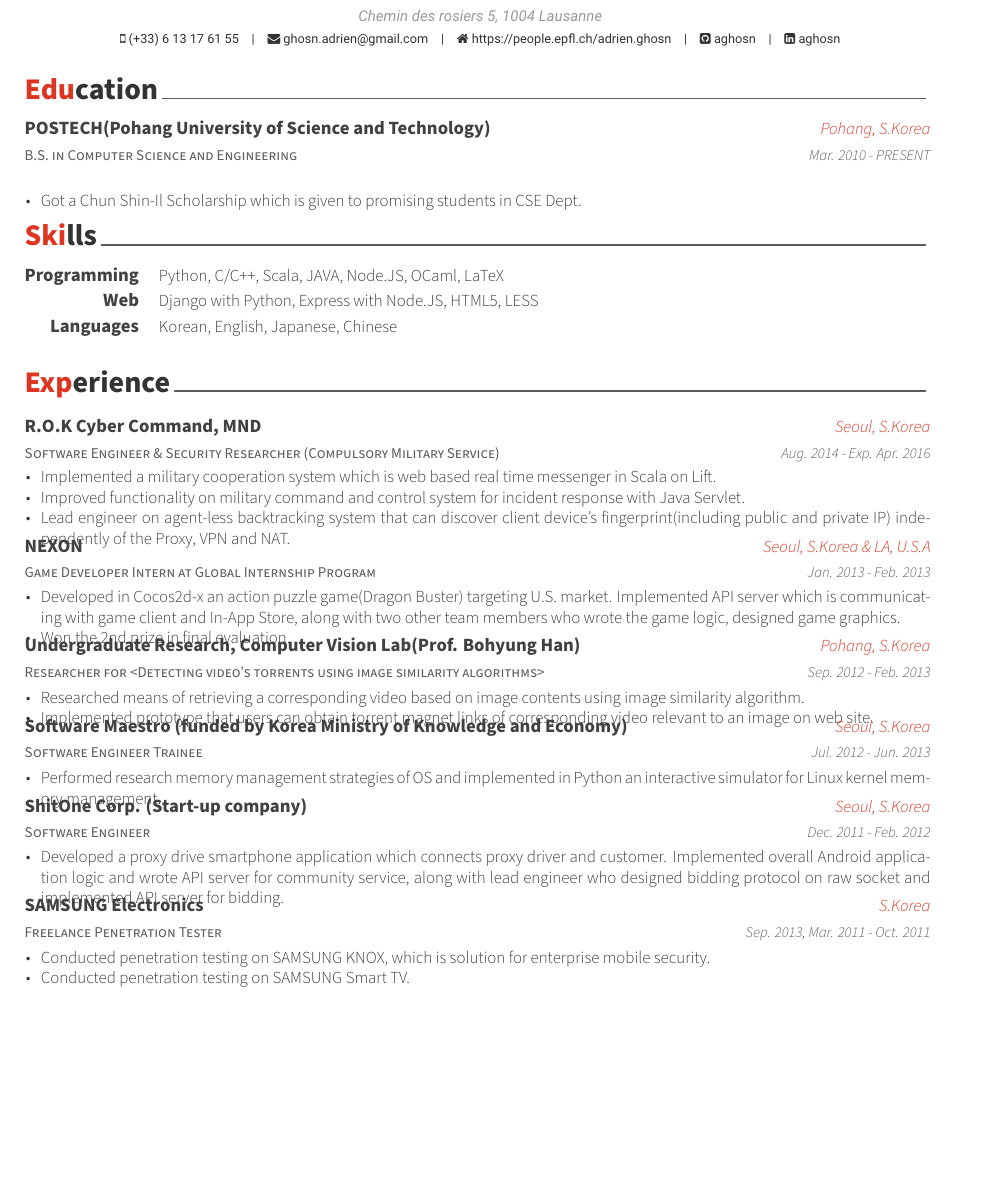
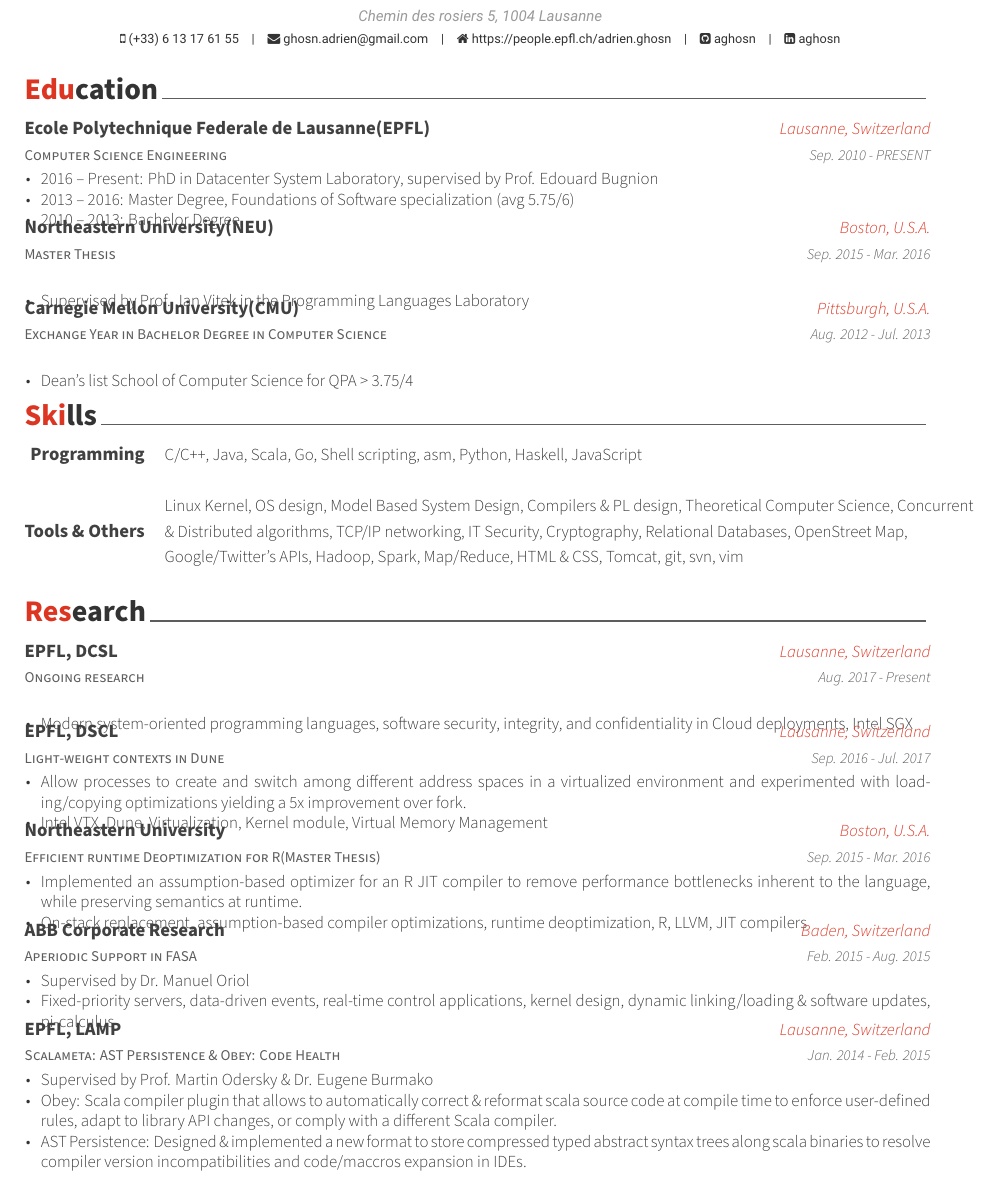
Before and after one commit to aghosn/CV, a LaTeX CV (resume_cv.tex, which reads cv-sections/education.tex, cv-sections/experience.tex, cv-sections/skills.tex): part of page 1 of 3, cut so that both start at the same text, the shorter picture padded with empty space. Compiled offline with XeLaTeX; a missing font is replaced by an installed copy or a similar font.

Commit message:
Filling the latex

```diff
--- a/cv-sections/education.tex
+++ b/cv-sections/education.tex
@@ -13,15 +13,40 @@
 %------------------------------------------------
 
 \cventry
-{B.S. in Computer Science and Engineering} % Degree
-{POSTECH(Pohang University of Science and Technology)} % Institution
-{Pohang, S.Korea} % Location
-{Mar. 2010 - PRESENT} % Date(s)
+{Computer Science Engineering} % Degree
+{Ecole Polytechnique Federale de Lausanne(EPFL)} % Institution
+{Lausanne, Switzerland} % Location
+{Sep. 2010 - PRESENT} % Date(s)
 { % Description(s) bullet points
 \begin{cvitems}
-\item {Got a Chun Shin-Il Scholarship which is given to promising students in CSE Dept.}
+\item {2016 -- Present: PhD in Datacenter System Laboratory, supervised by Prof. Edouard Bugnion}
+\item {2013 -- 2016: Master Degree, Foundations of Software specialization (avg 5.75/6)}
+\item {2010 -- 2013: Bachelor Degree}
 \end{cvitems}
 }
+
+\cventry
+{Master Thesis}
+{Northeastern University(NEU)}
+{Boston, U.S.A.}
+{Sep. 2015 - Mar. 2016}
+{
+	\begin{cvitems}
+	\item{Supervised by Prof. Jan Vitek in the Programming Languages Laboratory}
+	\end{cvitems}
+}
+
+\cventry
+{Exchange Year in Bachelor Degree in Computer Science}
+{Carnegie Mellon University(CMU)}
+{Pittsburgh, U.S.A.}
+{Aug. 2012 - Jul. 2013}
+{
+	\begin{cvitems}
+	\item{Dean's list School of Computer Science for QPA > 3.75/4}
+	\end{cvitems}
+}
+
 
 %------------------------------------------------
 
--- a/cv-sections/experience.tex
+++ b/cv-sections/experience.tex
@@ -2,7 +2,7 @@
 %	SECTION TITLE
 %----------------------------------------------------------------------------------------
 
-\cvsection{Experience}
+\cvsection{Research}
 
 %----------------------------------------------------------------------------------------
 %	SECTION CONTENT
@@ -11,88 +11,67 @@
 \begin{cventries}
 
 %------------------------------------------------
-
 \cventry
-{Software Engineer \& Security Researcher (Compulsory Military Service)} % Job title
-{R.O.K Cyber Command, MND} % Organization
-{Seoul, S.Korea} % Location
-{Aug. 2014 - Exp. Apr. 2016} % Date(s)
-{ % Description(s) of tasks/responsibilities
+{Ongoing research}
+{EPFL, DCSL}
+{Lausanne, Switzerland}
+{Aug. 2017 - Present}
+{
 	\begin{cvitems}
-\item {Implemented a military cooperation system which is web based real time messenger in Scala on Lift.}
-\item {Improved functionality on military command and control system for incident response with Java Servlet.}
-\item {Lead engineer on agent-less backtracking system that can discover client device's fingerprint(including public and private IP) independently of the Proxy, VPN and NAT.}
+	\item{Modern system-oriented programming languages, software security, integrity, and confidentiality in Cloud deployments, Intel SGX}
 	\end{cvitems}
 }
 
-%------------------------------------------------
 
 \cventry
-{Game Developer Intern at Global Internship Program} % Job title
-{NEXON} % Organization
-{Seoul, S.Korea \& LA, U.S.A} % Location
-{Jan. 2013 - Feb. 2013} % Date(s)
-{ % Description(s) of tasks/responsibilities
+{Light-weight contexts in Dune}
+{EPFL, DSCL}
+{Lausanne, Switzerland}
+{Sep. 2016 - Jul. 2017}
+{
 	\begin{cvitems}
-\item {Developed in Cocos2d-x an action puzzle game(Dragon Buster) targeting U.S. market. Implemented API server which is communicating with game client and In-App Store, along with two other team members who wrote the game logic, designed game graphics.}
-\item {Won the 2nd prize in final evaluation.}
+	\item{Allow processes to create and switch among different address spaces in a virtualized environment and experimented with loading/copying optimizations yielding a 5x improvement over fork.}
+	\item{Intel VTX, Dune, Virtualization, Kernel module, Virtual Memory Management}
 	\end{cvitems}
 }
 
-%------------------------------------------------
-
 \cventry
-{Researcher for <Detecting video’s torrents using image similarity algorithms>} % Job title
-{Undergraduate Research, Computer Vision Lab(Prof. Bohyung Han)} % Organization
-{Pohang, S.Korea} % Location
-{Sep. 2012 - Feb. 2013} % Date(s)
+{Efficient runtime Deoptimization for R(Master Thesis)} % Job title
+{Northeastern University} % Organization
+{Boston, U.S.A.} % Location
+{Sep. 2015 - Mar. 2016} % Date(s)
 { % Description(s) of tasks/responsibilities
 \begin{cvitems}
-\item {Researched means of retrieving a corresponding video based on image contents using image similarity algorithm.}
-\item {Implemented prototype that users can obtain torrent magnet links of corresponding video relevant to an image on web site.}
+\item{Implemented an assumption-based optimizer for an R JIT compiler to remove performance bottlenecks inherent to the language, while preserving semantics at runtime.}
+\item {On-stack replacement, assumption-based compiler optimizations, runtime deoptimization, R, LLVM, JIT compilers}
 \end{cvitems}
 }
 
-%------------------------------------------------
-
 \cventry
-{Software Engineer Trainee} % Job title
-{Software Maestro (funded by Korea Ministry of Knowledge and Economy)} % Organization
-{Seoul, S.Korea} % Location
-{Jul. 2012 - Jun. 2013} % Date(s)
-{ % Description(s) of tasks/responsibilities
+{Aperiodic Support in FASA}
+{ABB Corporate Research}
+{Baden, Switzerland}
+{Feb. 2015 - Aug. 2015}
+{
 	\begin{cvitems}
-\item {Performed research memory management strategies of OS and implemented in Python an interactive simulator for Linux kernel memory management.}
+	\item{Supervised by Dr. Manuel Oriol}
+	\item{Fixed-priority servers, data-driven events, real-time control applications, kernel design, dynamic linking/loading \& software updates, pi-calculus}
 	\end{cvitems}
 }
 
-%------------------------------------------------
-
 \cventry
-{Software Engineer} % Job title
-{ShitOne Corp. (Start-up company)} % Organization
-{Seoul, S.Korea} % Location
-{Dec. 2011 - Feb. 2012} % Date(s)
-{ % Description(s) of tasks/responsibilities
+{Scalameta: AST Persistence \& Obey: Code Health}
+{EPFL, LAMP}
+{Lausanne, Switzerland}
+{Jan. 2014 - Feb. 2015}
+{
 	\begin{cvitems}
-\item {Developed a proxy drive smartphone application which connects proxy driver and customer. Implemented overall Android application logic and wrote API server for community service, along with lead engineer who designed bidding protocol on raw socket and implemented API server for bidding.}
+	\item{Supervised by Prof. Martin Odersky \& Dr. Eugene Burmako}
+	\item{Obey: Scala compiler plugin that allows to automatically correct \& reformat scala source code at compile time to enforce user-defined rules, adapt to library API changes, or comply with a different Scala compiler.}
+	\item{AST Persistence: Designed \& implemented a new format to store compressed typed abstract syntax trees along scala binaries to resolve compiler version incompatibilities and code/maccros expansion in IDEs.}
 	\end{cvitems}
 }
 
-%------------------------------------------------
 
-\cventry
-{Freelance Penetration Tester} % Job title
-{SAMSUNG Electronics} % Organization
-{S.Korea} % Location
-{Sep. 2013, Mar. 2011 - Oct. 2011} % Date(s)
-{ % Description(s) of tasks/responsibilities
-\begin{cvitems}
-\item {Conducted penetration testing on SAMSUNG KNOX, which is solution for enterprise mobile security.}
-\item {Conducted penetration testing on SAMSUNG Smart TV.}
-\end{cvitems}
-}
-
-%------------------------------------------------
 
 \end{cventries}
--- a/cv-sections/skills.tex
+++ b/cv-sections/skills.tex
@@ -14,20 +14,15 @@
 
 \cvskill
 {Programming} % Category
-{Python, C/C++, Scala, JAVA, Node.JS, OCaml, LaTeX} % Skills
+{C/C++, Java, Scala, Go, Shell scripting, asm, Python, Haskell, JavaScript} % Skills
 
 %------------------------------------------------
+\cvskill
+{}{}
 
 \cvskill
-{Web} % Category
-{Django with Python, Express with Node.JS, HTML5, LESS} % Skills
-
-%------------------------------------------------
-
-\cvskill
-{Languages} % Category
-{Korean, English, Japanese, Chinese} % Skills
-
+{Tools \& Others} % Category
+{Linux Kernel, OS design, Model Based System Design, Compilers \& PL design, Theoretical Computer Science, Concurrent \& Distributed algorithms, TCP/IP networking, IT Security, Cryptography, Relational Databases, OpenStreet Map, Google/Twitter's APIs, Hadoop, Spark, Map/Reduce, HTML \& CSS, Tomcat, git, svn, vim} % Skills
 %------------------------------------------------
 
 \end{cvskills}
```
Also changed, not shown: old/CV.pdf, resume_cv.pdf. Lines whose indentation alone changed are shown as unchanged.
